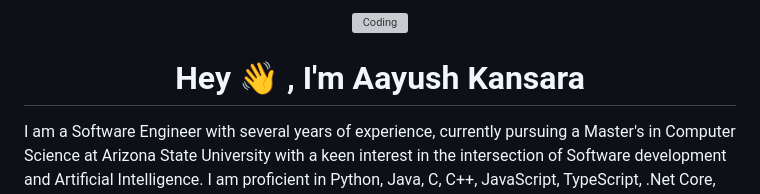
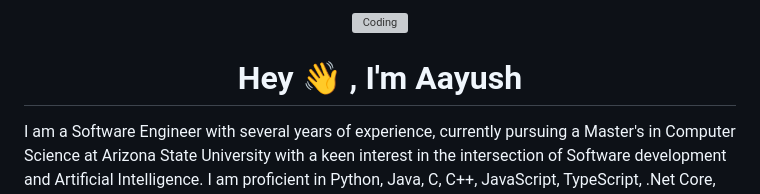
Before and after one commit to Aayush-15/Aayush-15, a Markdown page: README.md, the part around the change printed below. Drawn GitHub-style; grey boxes are pictures that could not be loaded.

```diff
--- a/README.md
+++ b/README.md
@@ -5,5 +7,5 @@
 
 </div>
 
-<h1 align="center">Hey 👋 ,  I'm Aayush Kansara</h1>
+<h1 align="center">Hey 👋 ,  I'm Aayush </h1>
 I am a Software Engineer with several years of experience, currently pursuing a Master's in Computer Science at Arizona State University with a keen interest in the intersection of Software development and Artificial Intelligence. I am proficient in Python, Java, C, C++, JavaScript, TypeScript, .Net Core, C#, and Go. I have prior experience working as a backend developer and optimizing database performance, and also building Frontend Applications. I thrive in environments that challenge me to learn and grow, and I'm always eager to explore new technologies and embrace innovative solutions to solve real-world problems.
```
Also changed, not shown: other parts of README.md (+4 -1 lines).
